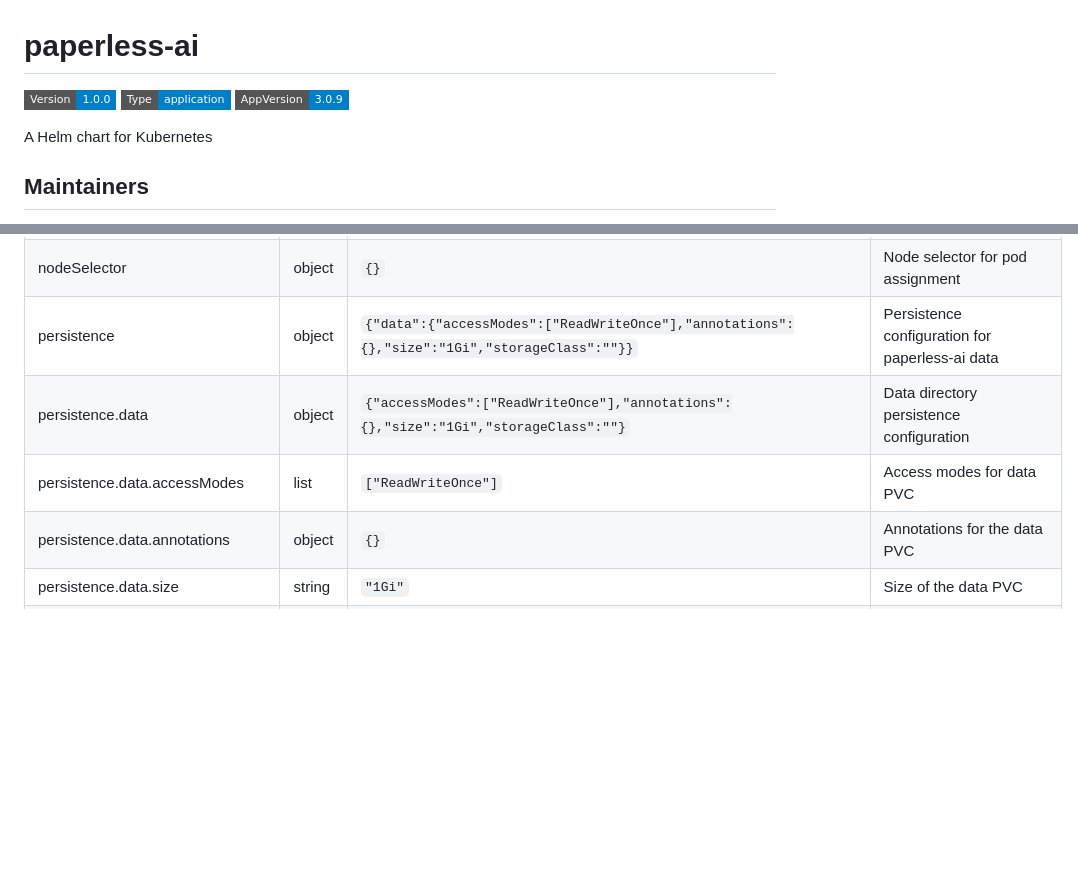
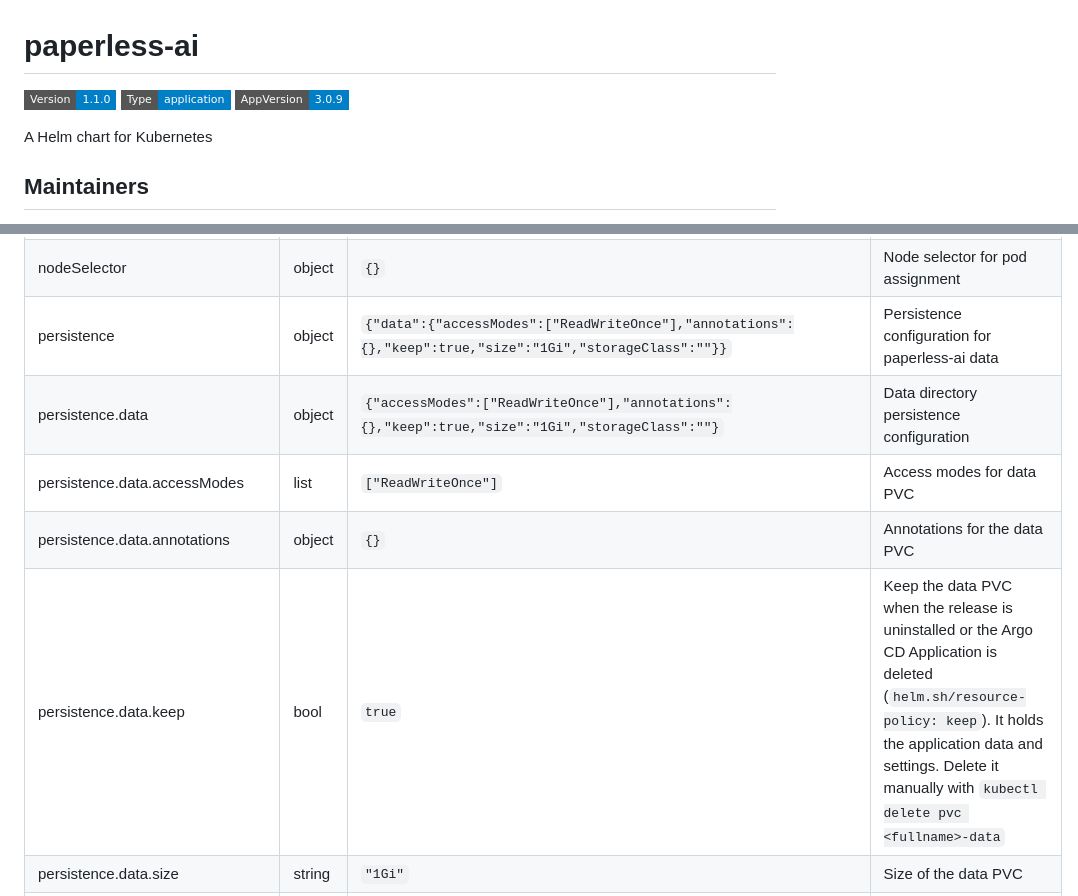
Before and after one commit to walnuss0815/helm-charts, a Markdown page: charts/paperless-ai/README.md, 2 parts joined by grey strips. Drawn GitHub-style; badges without logos; blank space fills up the shorter version.

Commit message:
chore(paperless-ai): update Helm documentation

```diff
--- a/charts/paperless-ai/README.md
+++ b/charts/paperless-ai/README.md
@@ -1,6 +1,6 @@
 # paperless-ai
 
-![Version: 1.0.0](https://img.shields.io/badge/Version-1.0.0-informational?style=flat-square) ![Type: application](https://img.shields.io/badge/Type-application-informational?style=flat-square) ![AppVersion: 3.0.9](https://img.shields.io/badge/AppVersion-3.0.9-informational?style=flat-square)
+![Version: 1.1.0](https://img.shields.io/badge/Version-1.1.0-informational?style=flat-square) ![Type: application](https://img.shields.io/badge/Type-application-informational?style=flat-square) ![AppVersion: 3.0.9](https://img.shields.io/badge/AppVersion-3.0.9-informational?style=flat-square)
 
 A Helm chart for Kubernetes
 
@@ -40,10 +40,11 @@ A Helm chart for Kubernetes
 | livenessProbe | object | `{"httpGet":{"path":"/","port":"http"}}` | Liveness probe configuration |
 | nameOverride | string | `""` | Override the name of the chart |
 | nodeSelector | object | `{}` | Node selector for pod assignment |
-| persistence | object | `{"data":{"accessModes":["ReadWriteOnce"],"annotations":{},"size":"1Gi","storageClass":""}}` | Persistence configuration for paperless-ai data |
-| persistence.data | object | `{"accessModes":["ReadWriteOnce"],"annotations":{},"size":"1Gi","storageClass":""}` | Data directory persistence configuration |
+| persistence | object | `{"data":{"accessModes":["ReadWriteOnce"],"annotations":{},"keep":true,"size":"1Gi","storageClass":""}}` | Persistence configuration for paperless-ai data |
+| persistence.data | object | `{"accessModes":["ReadWriteOnce"],"annotations":{},"keep":true,"size":"1Gi","storageClass":""}` | Data directory persistence configuration |
 | persistence.data.accessModes | list | `["ReadWriteOnce"]` | Access modes for data PVC |
 | persistence.data.annotations | object | `{}` | Annotations for the data PVC |
+| persistence.data.keep | bool | `true` | Keep the data PVC when the release is uninstalled or the Argo CD Application is deleted (`helm.sh/resource-policy: keep`). It holds the application data and settings. Delete it manually with `kubectl delete pvc <fullname>-data` |
 | persistence.data.size | string | `"1Gi"` | Size of the data PVC |
 | persistence.data.storageClass | string | `""` | Storage class for data PVC. Empty uses the cluster's default StorageClass; `-` sets `storageClassName: ""`, which disables dynamic provisioning |
 | podAnnotations | object | `{}` | Annotations to add to the pod |
```
